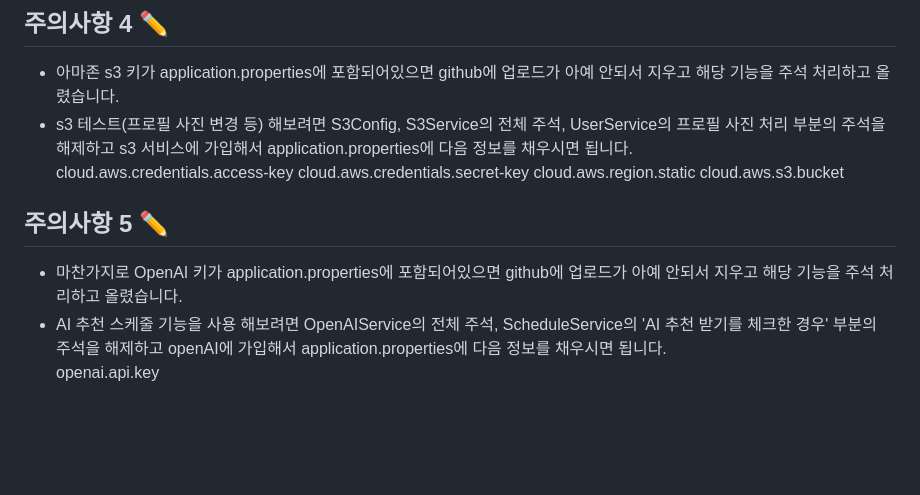
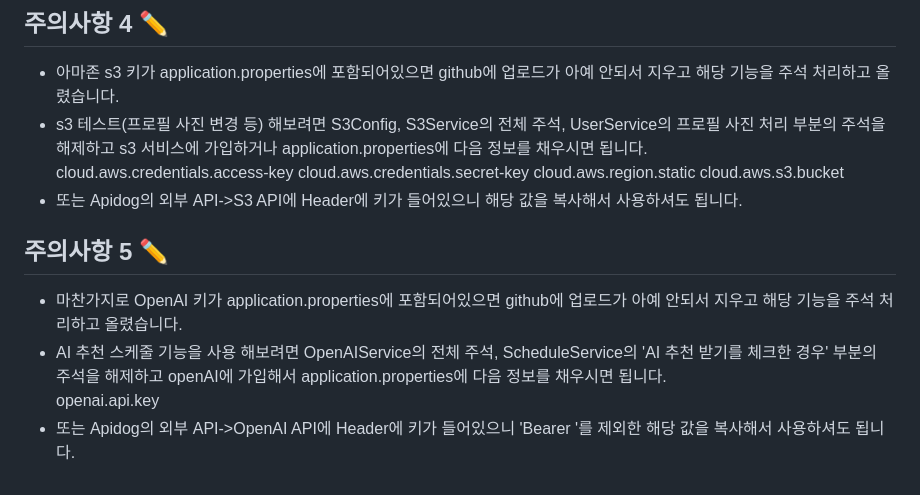
Before and after one commit to junejulySJ/Capstone, a Markdown page: Capstone/backend/README.md, the part around the change. Drawn GitHub-style; blank space fills up the shorter version.

Commit message:
키 사용 설명 추가

```diff
--- a/Capstone/backend/README.md
+++ b/Capstone/backend/README.md
@@ -121,13 +121,15 @@ FROM `BOARD` B
 
 ## 주의사항 4 ✏️
 - 아마존 s3 키가 application.properties에 포함되어있으면 github에 업로드가 아예 안되서 지우고 해당 기능을 주석 처리하고 올렸습니다.
-- s3 테스트(프로필 사진 변경 등) 해보려면 S3Config, S3Service의 전체 주석, UserService의 프로필 사진 처리 부분의 주석을 해제하고 s3 서비스에 가입해서 application.properties에 다음 정보를 채우시면 됩니다.
+- s3 테스트(프로필 사진 변경 등) 해보려면 S3Config, S3Service의 전체 주석, UserService의 프로필 사진 처리 부분의 주석을 해제하고 s3 서비스에 가입하거나 application.properties에 다음 정보를 채우시면 됩니다.
 cloud.aws.credentials.access-key
 cloud.aws.credentials.secret-key
 cloud.aws.region.static
 cloud.aws.s3.bucket
+- 또는 Apidog의 외부 API->S3 API에 Header에 키가 들어있으니 해당 값을 복사해서 사용하셔도 됩니다.
 
 ## 주의사항 5 ✏️
 - 마찬가지로 OpenAI 키가 application.properties에 포함되어있으면 github에 업로드가 아예 안되서 지우고 해당 기능을 주석 처리하고 올렸습니다.
 - AI 추천 스케줄 기능을 사용 해보려면 OpenAIService의 전체 주석, ScheduleService의 'AI 추천 받기를 체크한 경우' 부분의 주석을 해제하고 openAI에 가입해서 application.properties에 다음 정보를 채우시면 됩니다.
   openai.api.key
+- 또는 Apidog의 외부 API->OpenAI API에 Header에 키가 들어있으니 'Bearer '를 제외한 해당 값을 복사해서 사용하셔도 됩니다.
```
